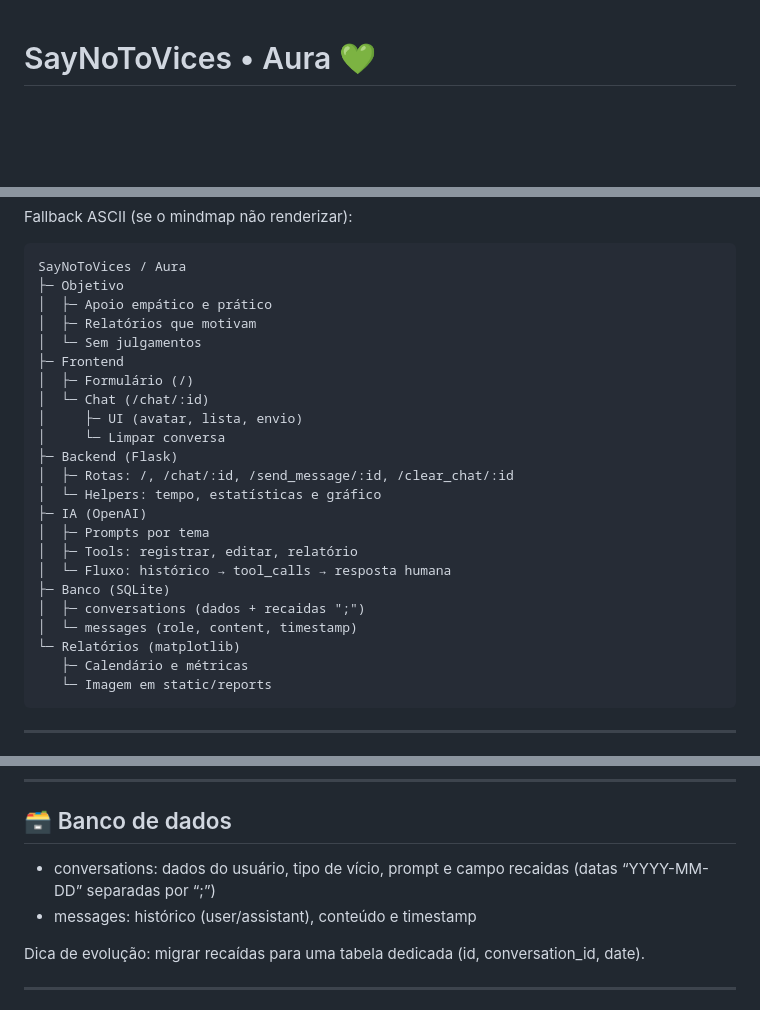
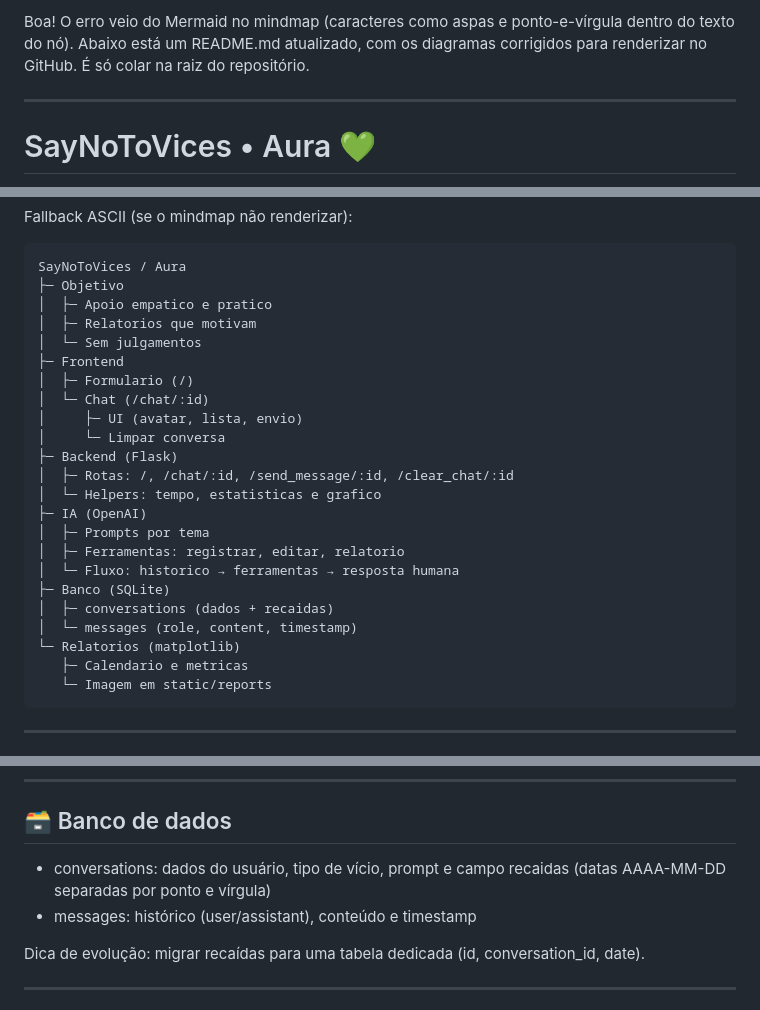
Before and after one commit to Netinhoklz/Say-no-to-vices, a Markdown page: README.md, 3 parts joined by grey strips. Rendered like a GitHub page; blank space fills up the shorter version.

````diff
--- a/README.md
+++ b/README.md
@@ -1,3 +1,7 @@
+Boa! O erro veio do Mermaid no mindmap (caracteres como aspas e ponto-e-vírgula dentro do texto do nó). Abaixo está um README.md atualizado, com os diagramas corrigidos para renderizar no GitHub. É só colar na raiz do repositório.
+
+---
+
 # SayNoToVices • Aura 💚
 Um assistente conversacional empático que apoia pessoas a reduzir ou deixar vícios — com registro de recaídas e relatórios visuais de progresso.
 Psicologia baseada em evidências, linguagem humana e dados que motivam, sem julgamentos.
@@ -141,26 +149,26 @@ Fallback ASCII (se o mindmap não renderizar):
 ```
 SayNoToVices / Aura
 ├─ Objetivo
-│  ├─ Apoio empático e prático
-│  ├─ Relatórios que motivam
+│  ├─ Apoio empatico e pratico
+│  ├─ Relatorios que motivam
 │  └─ Sem julgamentos
 ├─ Frontend
-│  ├─ Formulário (/)
+│  ├─ Formulario (/)
 │  └─ Chat (/chat/:id)
 │     ├─ UI (avatar, lista, envio)
 │     └─ Limpar conversa
 ├─ Backend (Flask)
 │  ├─ Rotas: /, /chat/:id, /send_message/:id, /clear_chat/:id
-│  └─ Helpers: tempo, estatísticas e gráfico
+│  └─ Helpers: tempo, estatisticas e grafico
 ├─ IA (OpenAI)
 │  ├─ Prompts por tema
-│  ├─ Tools: registrar, editar, relatório
-│  └─ Fluxo: histórico → tool_calls → resposta humana
+│  ├─ Ferramentas: registrar, editar, relatorio
+│  └─ Fluxo: historico → ferramentas → resposta humana
 ├─ Banco (SQLite)
-│  ├─ conversations (dados + recaidas ";")
+│  ├─ conversations (dados + recaidas)
 │  └─ messages (role, content, timestamp)
-└─ Relatórios (matplotlib)
-   ├─ Calendário e métricas
+└─ Relatorios (matplotlib)
+   ├─ Calendario e metricas
    └─ Imagem em static/reports
 ```
 
@@ -187,7 +195,7 @@ SayNoToVices / Aura
 ---
 
 ## 🗃️ Banco de dados
-- conversations: dados do usuário, tipo de vício, prompt e campo recaidas (datas “YYYY-MM-DD” separadas por “;”)
+- conversations: dados do usuário, tipo de vício, prompt e campo recaidas (datas AAAA-MM-DD separadas por ponto e vírgula)
 - messages: histórico (user/assistant), conteúdo e timestamp
 
 Dica de evolução: migrar recaídas para uma tabela dedicada (id, conversation_id, date).
````
Also changed, not shown: other parts of README.md (+58 -50 lines).
